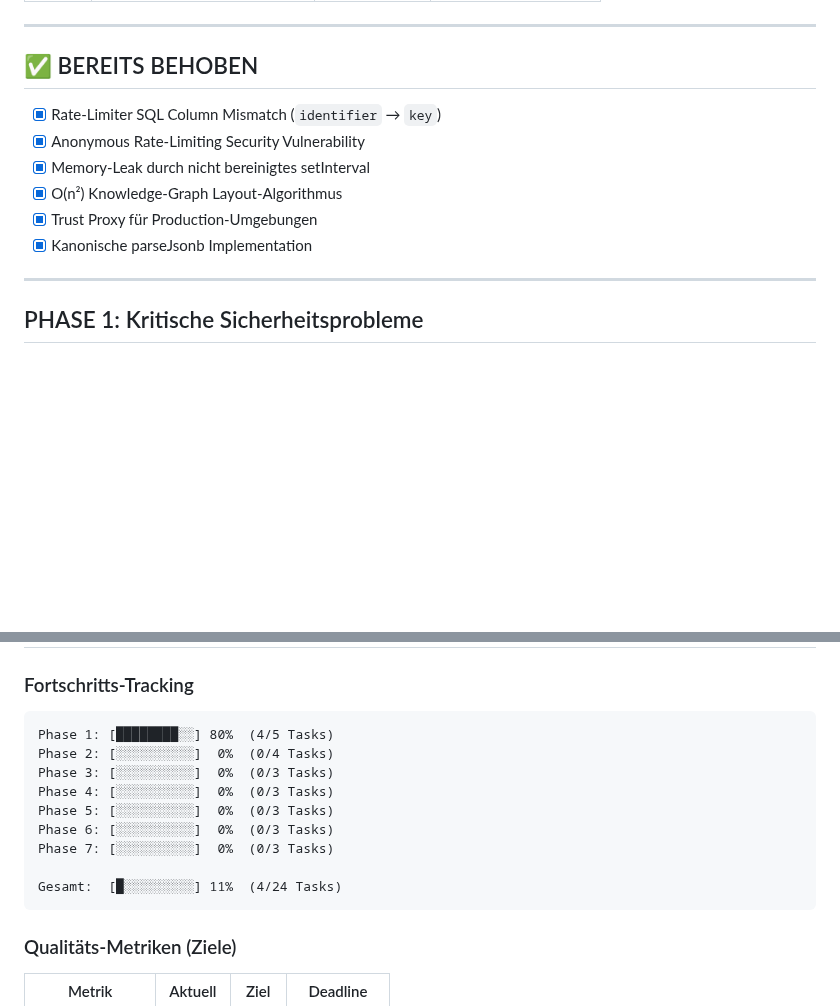
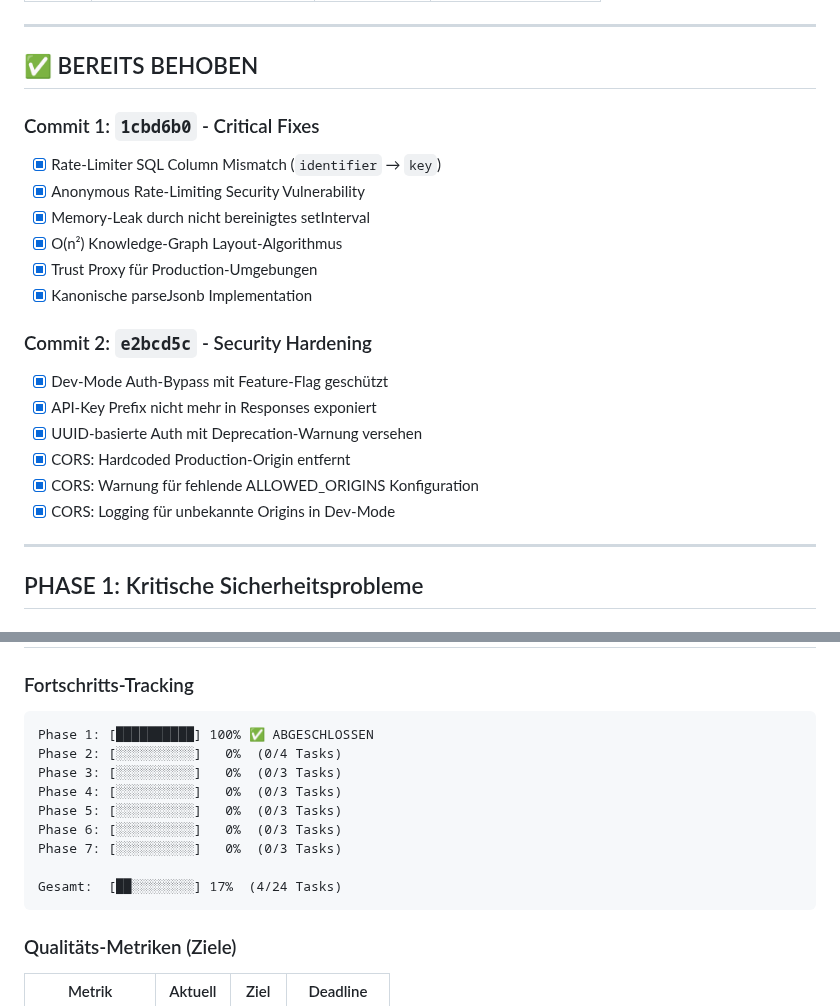
Before and after one commit to zensation-ai/zenai, a Markdown page: CODE_QUALITY_IMPROVEMENT_PLAN.md, 2 parts joined by grey strips. Drawn GitHub-style; blank space fills up the shorter version.

Commit message:
docs: Update improvement plan with completed Phase 1

````diff
--- a/CODE_QUALITY_IMPROVEMENT_PLAN.md
+++ b/CODE_QUALITY_IMPROVEMENT_PLAN.md
@@ -24,12 +24,21 @@ Dieser Plan dokumentiert alle identifizierten Probleme und deren priorisierte Ab
 
 ## ✅ BEREITS BEHOBEN
 
+### Commit 1: `1cbd6b0` - Critical Fixes
 - [x] Rate-Limiter SQL Column Mismatch (`identifier` → `key`)
 - [x] Anonymous Rate-Limiting Security Vulnerability
 - [x] Memory-Leak durch nicht bereinigtes setInterval
 - [x] O(n²) Knowledge-Graph Layout-Algorithmus
 - [x] Trust Proxy für Production-Umgebungen
 - [x] Kanonische parseJsonb Implementation
+
+### Commit 2: `e2bcd5c` - Security Hardening
+- [x] Dev-Mode Auth-Bypass mit Feature-Flag geschützt
+- [x] API-Key Prefix nicht mehr in Responses exponiert
+- [x] UUID-basierte Auth mit Deprecation-Warnung versehen
+- [x] CORS: Hardcoded Production-Origin entfernt
+- [x] CORS: Warnung für fehlende ALLOWED_ORIGINS Konfiguration
+- [x] CORS: Logging für unbekannte Origins in Dev-Mode
 
 ---
 
@@ -565,15 +574,15 @@ redis.set(key, value).catch(err => {
 ### Fortschritts-Tracking
 
 ```
-Phase 1: [████████░░] 80%  (4/5 Tasks)
-Phase 2: [░░░░░░░░░░]  0%  (0/4 Tasks)
-Phase 3: [░░░░░░░░░░]  0%  (0/3 Tasks)
-Phase 4: [░░░░░░░░░░]  0%  (0/3 Tasks)
-Phase 5: [░░░░░░░░░░]  0%  (0/3 Tasks)
-Phase 6: [░░░░░░░░░░]  0%  (0/3 Tasks)
-Phase 7: [░░░░░░░░░░]  0%  (0/3 Tasks)
+Phase 1: [██████████] 100% ✅ ABGESCHLOSSEN
+Phase 2: [░░░░░░░░░░]   0%  (0/4 Tasks)
+Phase 3: [░░░░░░░░░░]   0%  (0/3 Tasks)
+Phase 4: [░░░░░░░░░░]   0%  (0/3 Tasks)
+Phase 5: [░░░░░░░░░░]   0%  (0/3 Tasks)
+Phase 6: [░░░░░░░░░░]   0%  (0/3 Tasks)
+Phase 7: [░░░░░░░░░░]   0%  (0/3 Tasks)
 
-Gesamt:  [█░░░░░░░░░] 11%  (4/24 Tasks)
+Gesamt:  [██░░░░░░░░] 17%  (4/24 Tasks)
 ```
 
 ### Qualitäts-Metriken (Ziele)
````
